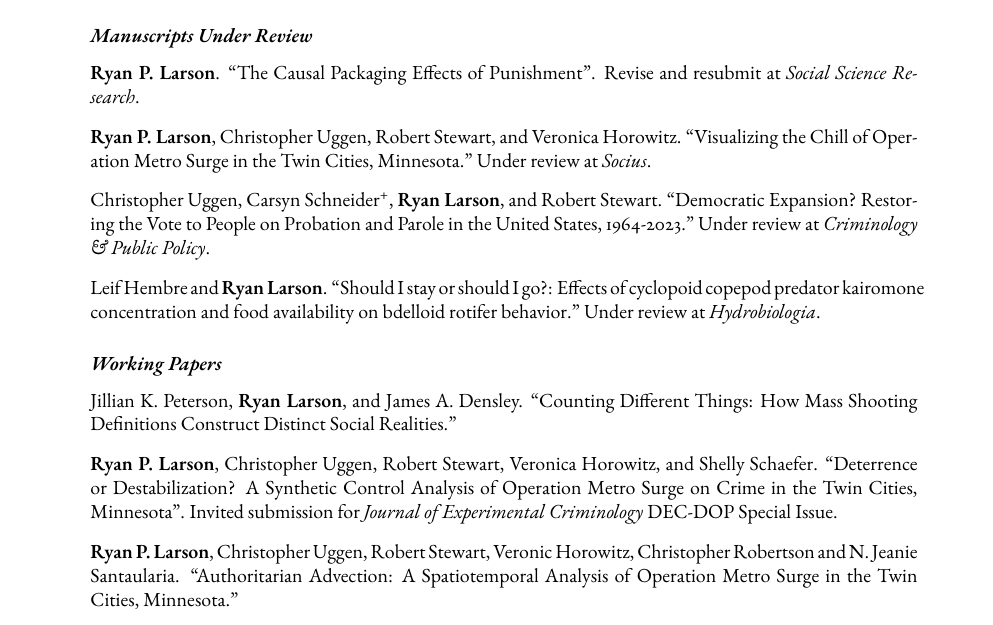
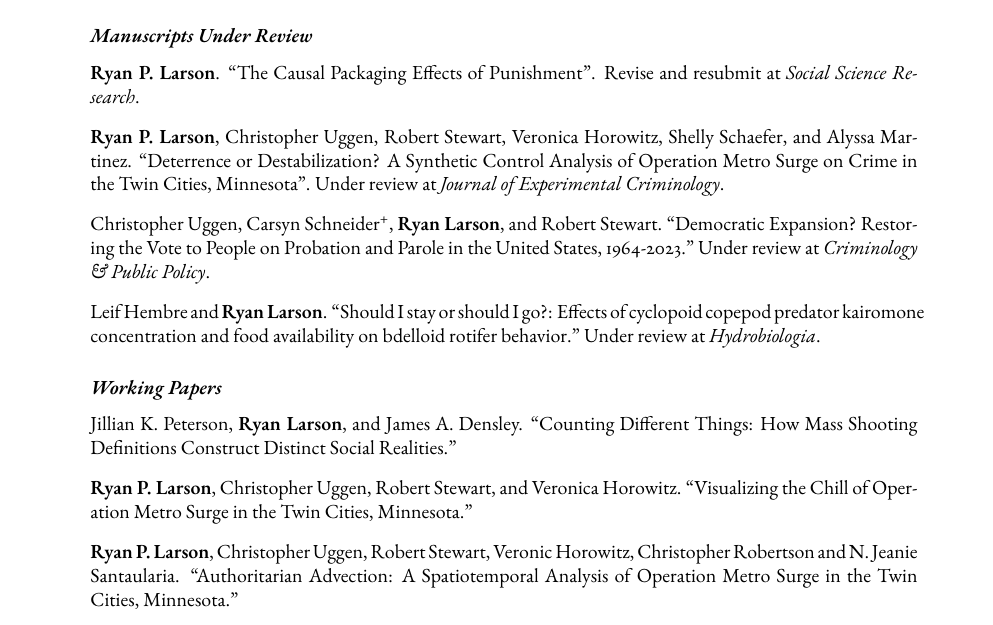
Before and after one commit to ryanplarson/personal_site, a LaTeX CV (CV/larson_CV.tex): part of page 4 of 14, cut so that both start at the same text. Compiled offline with pdfLaTeX.

Commit message:
JEC CV update

```diff
--- a/CV/larson_CV.tex
+++ b/CV/larson_CV.tex
@@ -288,7 +288,7 @@ Crime, Punishment, and Stratification, Quantitative Methodology and Statistics,
 
 \item \textbf{Ryan P. Larson}. ``The Causal Packaging Effects of Punishment". Revise and resubmit at \textit{Social Science Research}.
 
-\item \textbf{Ryan P. Larson}, Christopher Uggen, Robert Stewart, and Veronica Horowitz. ``Visualizing the Chill of Operation Metro Surge in the Twin Cities, Minnesota." Under review at \textit{Socius}.
+\item \textbf{Ryan P. Larson}, Christopher Uggen, Robert Stewart, Veronica Horowitz, Shelly Schaefer, and Alyssa Martinez. ``Deterrence or Destabilization? A Synthetic Control Analysis of Operation Metro Surge on Crime in the Twin Cities, Minnesota". Under review at \textit{Journal of Experimental Criminology}.
 
 \item Christopher Uggen, Carsyn Schneider\textsuperscript{+}, \textbf{Ryan Larson}, and Robert Stewart. ``Democratic Expansion? Restoring the Vote to People on Probation and Parole in the United States, 1964-2023." Under review at \textit{Criminology \& Public Policy}.
 
@@ -301,7 +301,7 @@ Crime, Punishment, and Stratification, Quantitative Methodology and Statistics,
 
 \item Jillian K. Peterson, \textbf{Ryan Larson}, and James A. Densley. ``Counting Different Things: How Mass Shooting Definitions Construct Distinct Social Realities."
 
-\item \textbf{Ryan P. Larson}, Christopher Uggen, Robert Stewart, Veronica Horowitz, and Shelly Schaefer. ``Deterrence or Destabilization? A Synthetic Control Analysis of Operation Metro Surge on Crime in the Twin Cities, Minnesota". Invited submission for \textit{Journal of Experimental Criminology} DEC-DOP Special Issue.
+\item \textbf{Ryan P. Larson}, Christopher Uggen, Robert Stewart, and Veronica Horowitz. ``Visualizing the Chill of Operation Metro Surge in the Twin Cities, Minnesota."
 
 \item \textbf{Ryan P. Larson}, Christopher Uggen, Robert Stewart, Veronic Horowitz, Christopher Robertson and N. Jeanie Santaularia. ``Authoritarian Advection: A Spatiotemporal Analysis of Operation Metro Surge in the Twin Cities, Minnesota."
 
```
Also changed, not shown: CV/larson_CV.pdf.
